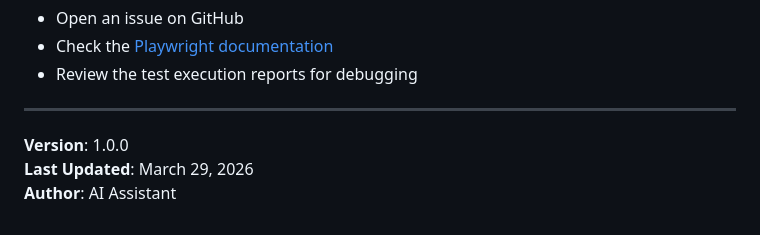
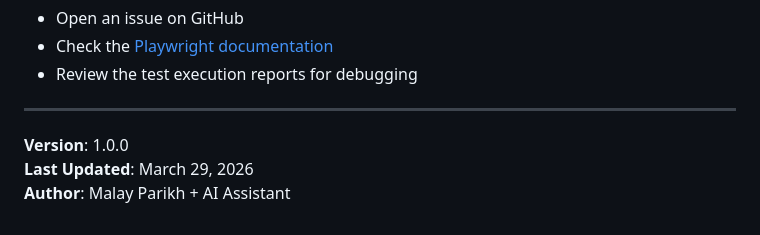
Before and after one commit to malayparikh/AI_Learning_2026, a Markdown page: README.md, the part around the change. GitHub-like rendering.

Commit message:
Update author information: Malay Parikh + AI Assistant

```diff
--- a/README.md
+++ b/README.md
@@ -191,4 +191,4 @@ For questions or issues:
 
 **Version**: 1.0.0
 **Last Updated**: March 29, 2026
-**Author**: AI Assistant
+**Author**: Malay Parikh + AI Assistant
```
Also changed, not shown: Test_Plan_Template.md (+1 -1 lines).
